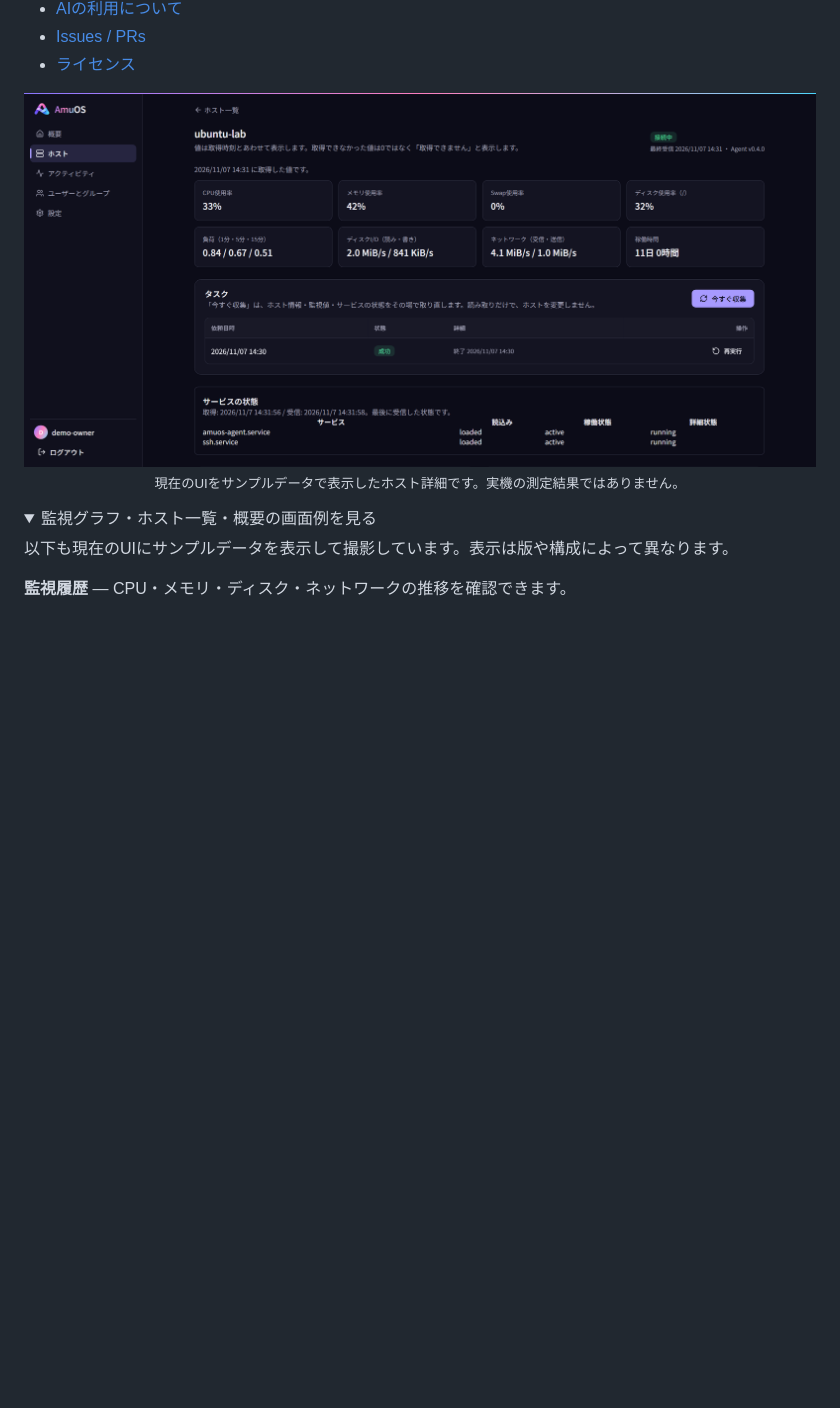
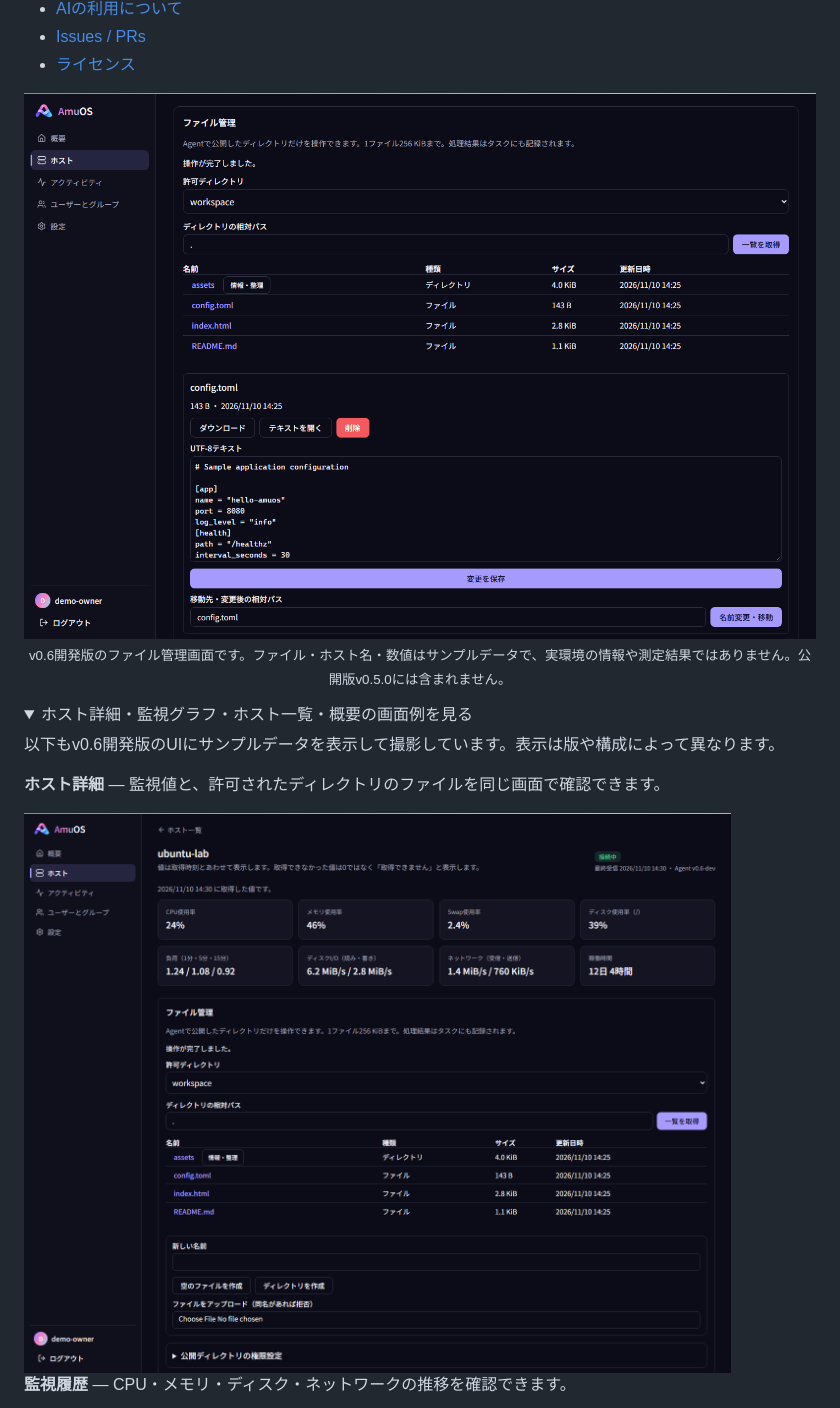
Before and after one commit to sudatti624/AmuOS, a Markdown page: README.md, the part around the change. Drawn GitHub-style; pictures changed too: docs/images/files.png (added), docs/images/host-detail.png; folded sections open; blank space fills up the shorter version.

Commit message:
docs: refresh README screenshots for file management

```diff
--- a/README.md
+++ b/README.md
@@ -41,15 +41,19 @@ AmuOSは、ホスト・アプリケーション・ファイル・監視・権限
 - [ライセンス](#ライセンス)
 
 <p align="center">
-  <img src="docs/images/host-detail.png" alt="サンプルデータで表示したAmuOSのホスト詳細。監視値・収集タスク・サービス状態" width="1000">
+  <img src="docs/images/files.png" alt="サンプルデータで表示したv0.6開発版のファイル管理。許可ディレクトリの一覧とUTF-8テキスト編集" width="1000">
   <br>
-  <sub>現在のUIをサンプルデータで表示したホスト詳細です。実機の測定結果ではありません。</sub>
+  <sub>v0.6開発版のファイル管理画面です。ファイル・ホスト名・数値はサンプルデータで、実環境の情報や測定結果ではありません。公開版v0.5.0には含まれません。</sub>
 </p>
 
 <details>
-<summary>監視グラフ・ホスト一覧・概要の画面例を見る</summary>
+<summary>ホスト詳細・監視グラフ・ホスト一覧・概要の画面例を見る</summary>
 
-以下も現在のUIにサンプルデータを表示して撮影しています。表示は版や構成によって異なります。
+以下もv0.6開発版のUIにサンプルデータを表示して撮影しています。表示は版や構成によって異なります。
+
+**ホスト詳細** — 監視値と、許可されたディレクトリのファイルを同じ画面で確認できます。
+
+<img src="docs/images/host-detail.png" alt="サンプルデータによるホスト詳細。CPU・メモリなどの監視値と許可ディレクトリのファイル一覧" width="1000">
 
 **監視履歴** — CPU・メモリ・ディスク・ネットワークの推移を確認できます。
 
```
Also changed, not shown: README.en.md (+8 -4 lines), docs/PROGRESS.md (+6 -0 lines), docs/images/hosts.png, docs/images/monitoring.png, docs/images/overview.png, 1 other file.
